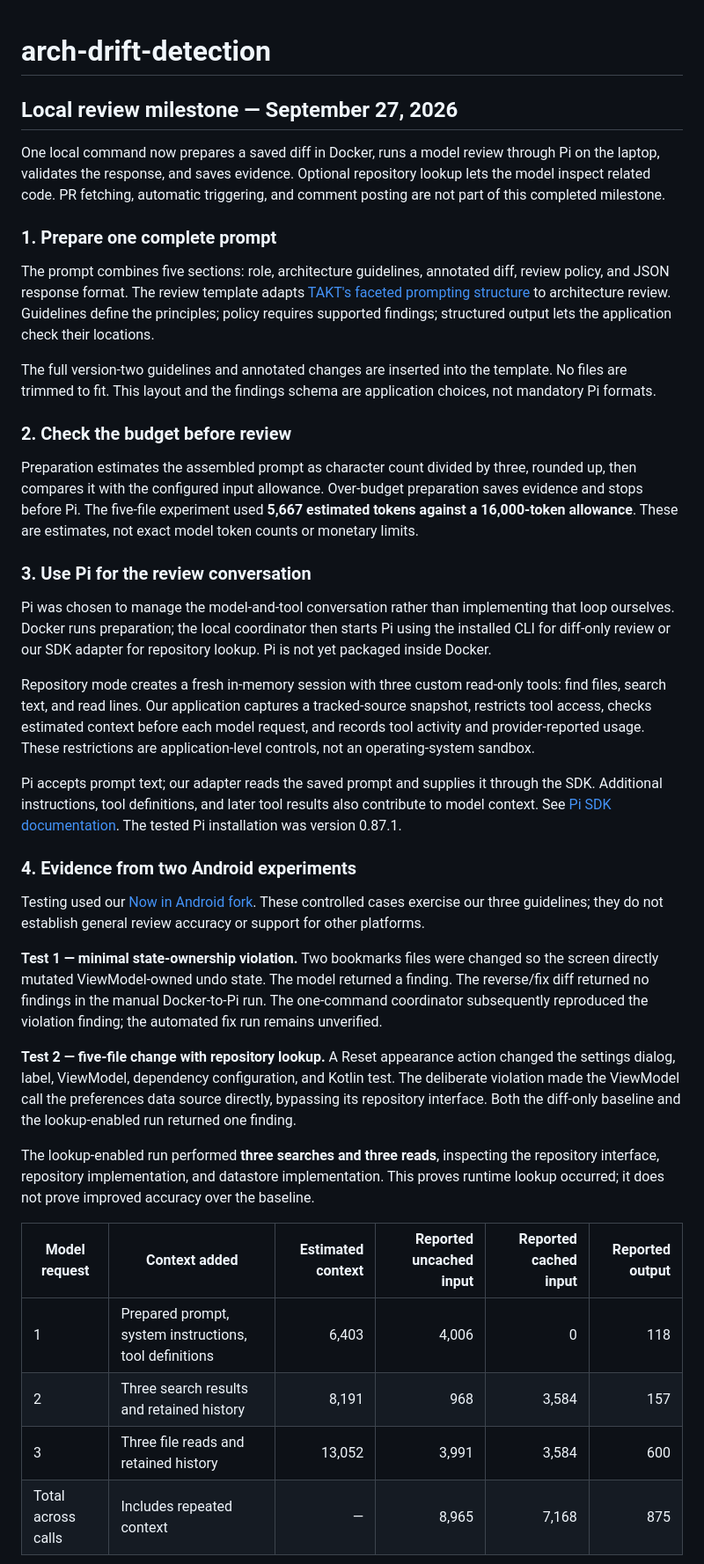
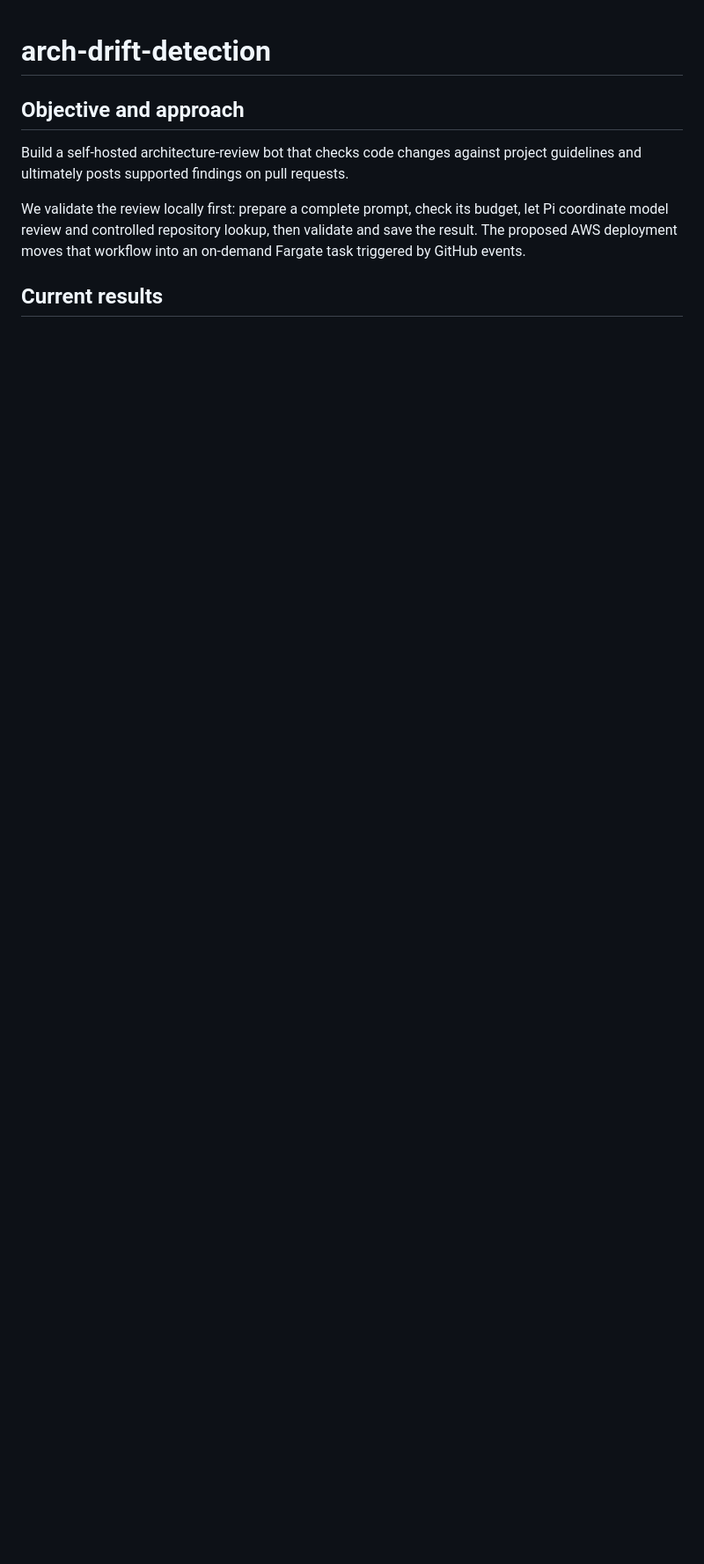
Before and after one commit to abhinavkumar17/arch-drift-detection, a Markdown page: README.md, the part around one of its changes. Shown at 88% size. Drawn GitHub-style; blank space fills up the shorter version.

```diff
--- a/README.md
+++ b/README.md
@@ -1,41 +1,10 @@
 # arch-drift-detection
 
-## Local review milestone — September 27, 2026
+## Objective and approach
 
-One local command now prepares a saved diff in Docker, runs a model review through Pi on the laptop, validates the response, and saves evidence. Optional repository lookup lets the model inspect related code. PR fetching, automatic triggering, and comment posting are not part of this completed milestone.
+Build a self-hosted architecture-review bot that checks code changes against project guidelines and ultimately posts supported findings on pull requests.
 
-### 1. Prepare one complete prompt
+We validate the review locally first: prepare a complete prompt, check its budget, let Pi coordinate model review and controlled repository lookup, then validate and save the result. The proposed AWS deployment moves that workflow into an on-demand Fargate task triggered by GitHub events.
 
-The prompt combines five sections: role, architecture guidelines, annotated diff, review policy, and JSON response format. The review template adapts [TAKT's faceted prompting structure](https://github.com/nrslib/takt/blob/main/docs/faceted-prompting.md) to architecture review. Guidelines define the principles; policy requires supported findings; structured output lets the application check their locations.
+## Current results
 
-The full version-two guidelines and annotated changes are inserted into the template. No files are trimmed to fit. This layout and the findings schema are application choices, not mandatory Pi formats.
-
-### 2. Check the budget before review
-
-Preparation estimates the assembled prompt as character count divided by three, rounded up, then compares it with the configured input allowance. Over-budget preparation saves evidence and stops before Pi. The five-file experiment used **5,667 estimated tokens against a 16,000-token allowance**. These are estimates, not exact model token counts or monetary limits.
-
-### 3. Use Pi for the review conversation
-
-Pi was chosen to manage the model-and-tool conversation rather than implementing that loop ourselves. Docker runs preparation; the local coordinator then starts Pi using the installed CLI for diff-only review or our SDK adapter for repository lookup. Pi is not yet packaged inside Docker.
-
-Repository mode creates a fresh in-memory session with three custom read-only tools: find files, search text, and read lines. Our application captures a tracked-source snapshot, restricts tool access, checks estimated context before each model request, and records tool activity and provider-reported usage. These restrictions are application-level controls, not an operating-system sandbox.
-
-Pi accepts prompt text; our adapter reads the saved prompt and supplies it through the SDK. Additional instructions, tool definitions, and later tool results also contribute to model context. See [Pi SDK documentation](https://pi.dev/docs/latest/sdk). The tested Pi installation was version 0.87.1.
-
-### 4. Evidence from two Android experiments
-
-Testing used our [Now in Android fork](https://github.com/abhinavkumar17/nowinandroid). These controlled cases exercise our three guidelines; they do not establish general review accuracy or support for other platforms.
-
-**Test 1 — minimal state-ownership violation.** Two bookmarks files were changed so the screen directly mutated ViewModel-owned undo state. The model returned a finding. The reverse/fix diff returned no findings in the manual Docker-to-Pi run. The one-command coordinator subsequently reproduced the violation finding; the automated fix run remains unverified.
-
-**Test 2 — five-file change with repository lookup.** A Reset appearance action changed the settings dialog, label, ViewModel, dependency configuration, and Kotlin test. The deliberate violation made the ViewModel call the preferences data source directly, bypassing its repository interface. Both the diff-only baseline and the lookup-enabled run returned one finding.
-
-The lookup-enabled run performed **three searches and three reads**, inspecting the repository interface, repository implementation, and datastore implementation. This proves runtime lookup occurred; it does not prove improved accuracy over the baseline.
-
-| Model request | Context added | Estimated context | Reported uncached input | Reported cached input | Reported output |
-| --- | --- | ---: | ---: | ---: | ---: |
-| 1 | Prepared prompt, system instructions, tool definitions | 6,403 | 4,006 | 0 | 118 |
-| 2 | Three search results and retained history | 8,191 | 968 | 3,584 | 157 |
-| 3 | Three file reads and retained history | 13,052 | 3,991 | 3,584 | 600 |
-| Total across calls | Includes repeated context | — | 8,965 | 7,168 | 875 |
-
```
Also changed, not shown: other parts of README.md (+94 -83 lines).
